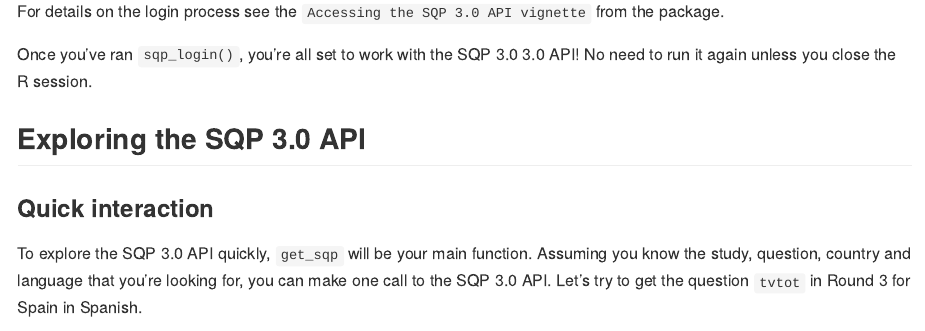
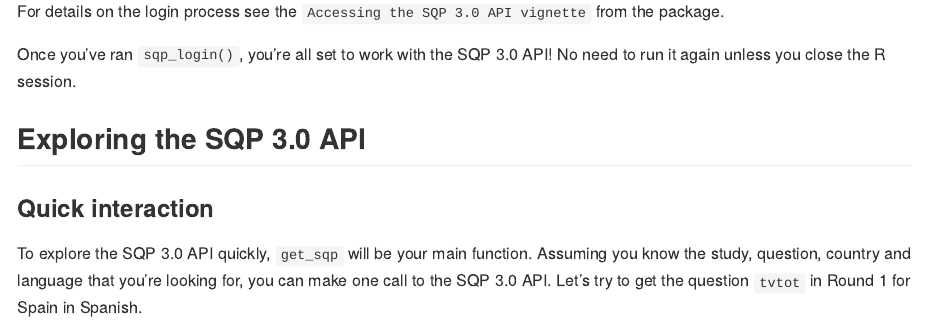
Before and after one commit to asqm/sqpr, an R Markdown document (README.Rmd): the page in a window 1100 px wide, from 990 px down. The pictures show the output file README.md that the author committed with the source, drawn offline in the style of GitHub; badge pictures from the web are left out.

Commit message:
Fixes typo in README

````diff
--- a/README.Rmd
+++ b/README.Rmd
@@ -76,13 +76,13 @@ sqp_login('your username', 'your password')
 
 For details on the login process see the `Accessing the SQP 3.0 API vignette` from the package.
 
-Once you've ran `sqp_login()`, you're all set to work with the SQP 3.0 3.0 API! No need to run it again unless you close the R session.
+Once you've ran `sqp_login()`, you're all set to work with the SQP 3.0 API! No need to run it again unless you close the R session.
 
 ## Exploring the SQP 3.0 API
 
 ### Quick interaction
 
-To explore the SQP 3.0 API quickly, `get_sqp` will be your main function. Assuming you know the study, question, country and language that you're looking for, you can make one call to the SQP 3.0 API. Let's try to get the question `tvtot` in Round 3 for Spain in Spanish.
+To explore the SQP 3.0 API quickly, `get_sqp` will be your main function. Assuming you know the study, question, country and language that you're looking for, you can make one call to the SQP 3.0 API. Let's try to get the question `tvtot` in Round 1 for Spain in Spanish.
 
 ```{r }
 sp <-
````
Also changed, not shown: README.md, 1 other file.
